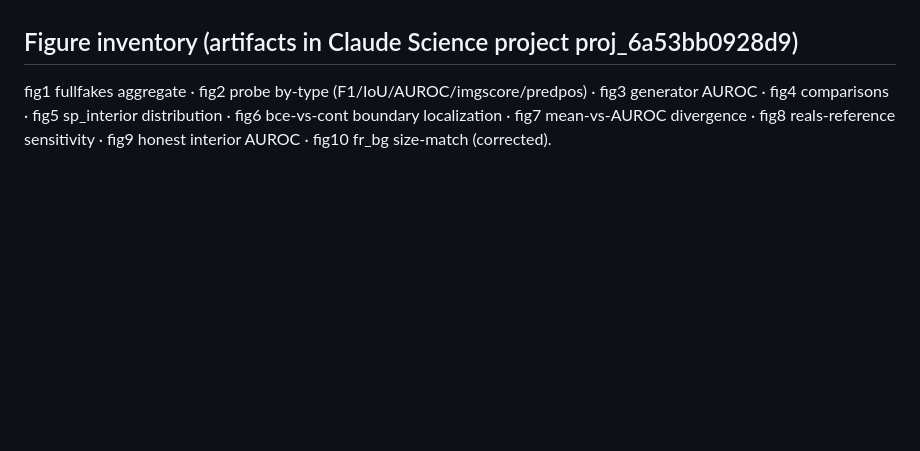
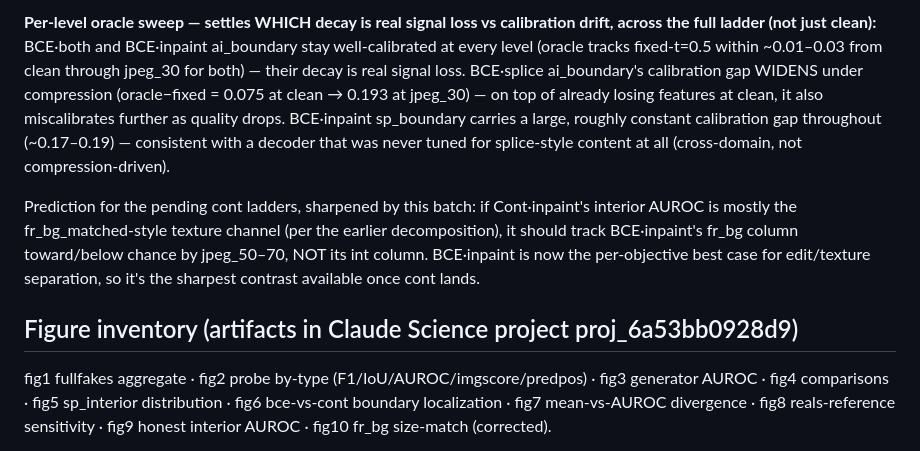
Before and after one commit to Jalo-codes/DINO_SCOPE_July, a Markdown page: ANALYSIS_NOTES_bce_emergence.md, the part around one of its changes. GitHub-like rendering; blank space fills up the shorter version.

```diff
--- a/ANALYSIS_NOTES_bce_emergence.md
+++ b/ANALYSIS_NOTES_bce_emergence.md
@@ -323,3 +396,21 @@ Still pending: bce_inpaint/bce_splice epoch-5 probe_eval2 + clean threshold_swee
+**Per-level oracle sweep — settles WHICH decay is real signal loss vs
+calibration drift, across the full ladder (not just clean):** BCE·both and
+BCE·inpaint ai_boundary stay well-calibrated at every level (oracle tracks
+fixed-t=0.5 within ~0.01–0.03 from clean through jpeg_30 for both) — their
+decay is real signal loss. BCE·splice ai_boundary's calibration gap WIDENS
+under compression (oracle−fixed = 0.075 at clean → 0.193 at jpeg_30) — on top
+of already losing features at clean, it also miscalibrates further as quality
+drops. BCE·inpaint sp_boundary carries a large, roughly constant calibration
+gap throughout (~0.17–0.19) — consistent with a decoder that was never tuned
+for splice-style content at all (cross-domain, not compression-driven).
+
+Prediction for the pending cont ladders, sharpened by this batch: if
+Cont·inpaint's interior AUROC is mostly the fr_bg_matched-style texture channel
+(per the earlier decomposition), it should track BCE·inpaint's fr_bg column
+toward/below chance by jpeg_50–70, NOT its int column. BCE·inpaint is now the
+per-objective best case for edit/texture separation, so it's the sharpest
+contrast available once cont lands.
+
 ## Figure inventory (artifacts in Claude Science project proj_6a53bb0928d9)
 fig1 fullfakes aggregate · fig2 probe by-type (F1/IoU/AUROC/imgscore/predpos) · fig3
 generator AUROC · fig4 comparisons · fig5 sp_interior distribution · fig6 bce-vs-cont
```
Also changed, not shown: other parts of ANALYSIS_NOTES_bce_emergence.md (+73 -0 lines).
